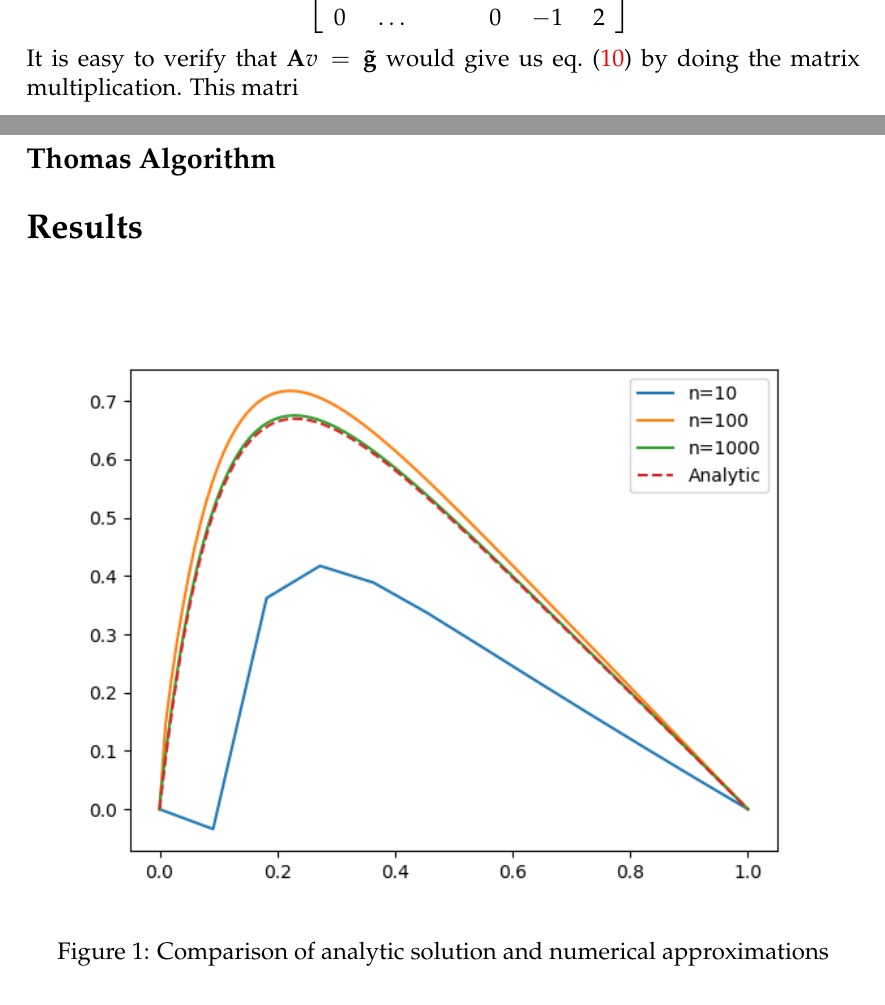
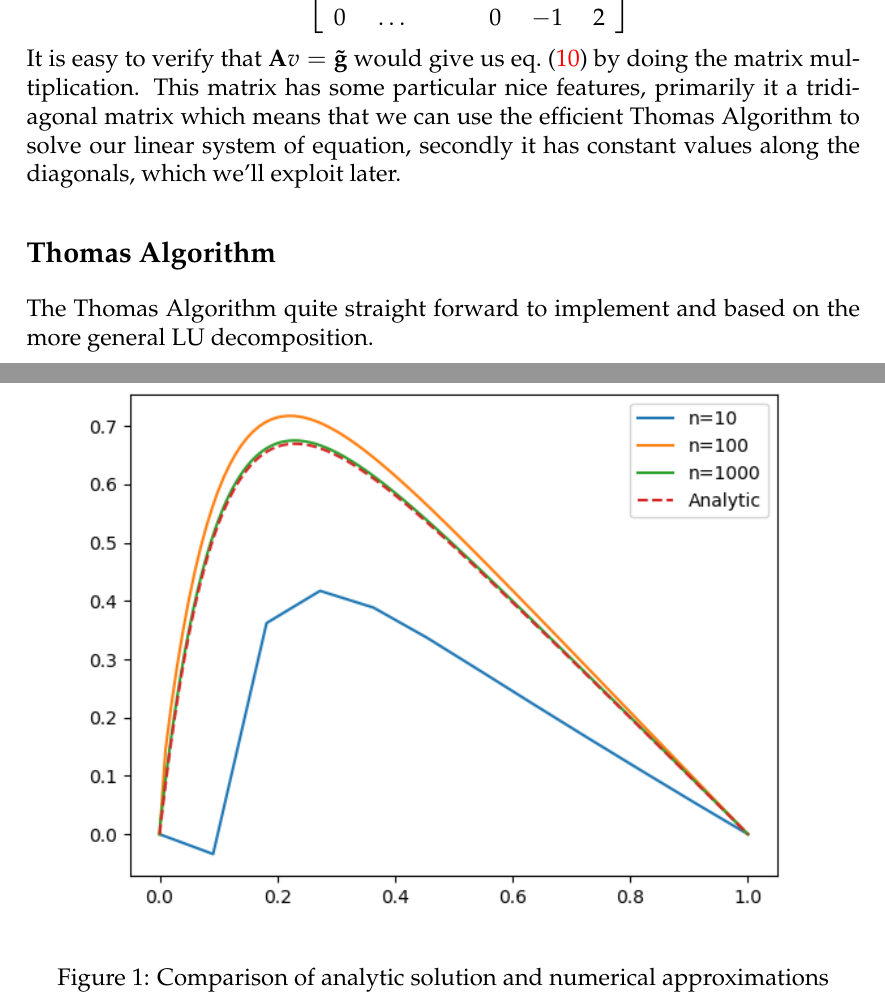
Before and after one commit to ejgal/FYS4150, a LaTeX document (Project1/latex/main.tex, which reads Project1/latex/methods.tex): two parts of pages 4 and 5 of 7, joined at a grey line, cut so that both start at the same text. Compiled offline with pdfLaTeX.

Commit message:
Progress describ ThALgo

```diff
--- a/Project1/latex/methods.tex
+++ b/Project1/latex/methods.tex
@@ -40,6 +40,10 @@ our case look like this.
   \end{bmatrix}
 \end{equation*}
 It is easy to verify that $\bvec{A} v = \bvec{\tilde{g}}$ would give us
-\cref{eq:2ndordshort} by doing the matrix multiplication. This matri
-
+\cref{eq:2ndordshort} by doing the matrix multiplication. This matrix has some
+particular nice features, primarily it a tridiagonal matrix which means that we
+can use the efficient Thomas Algorithm to solve our linear system of equation,
+secondly it has constant values along the diagonals, which we'll exploit later.
 \subsection*{Thomas Algorithm}
+The Thomas Algorithm quite straight forward to implement and based on the more
+general LU decomposition.
```
Also changed, not shown: Project1/latex/main.pdf.
